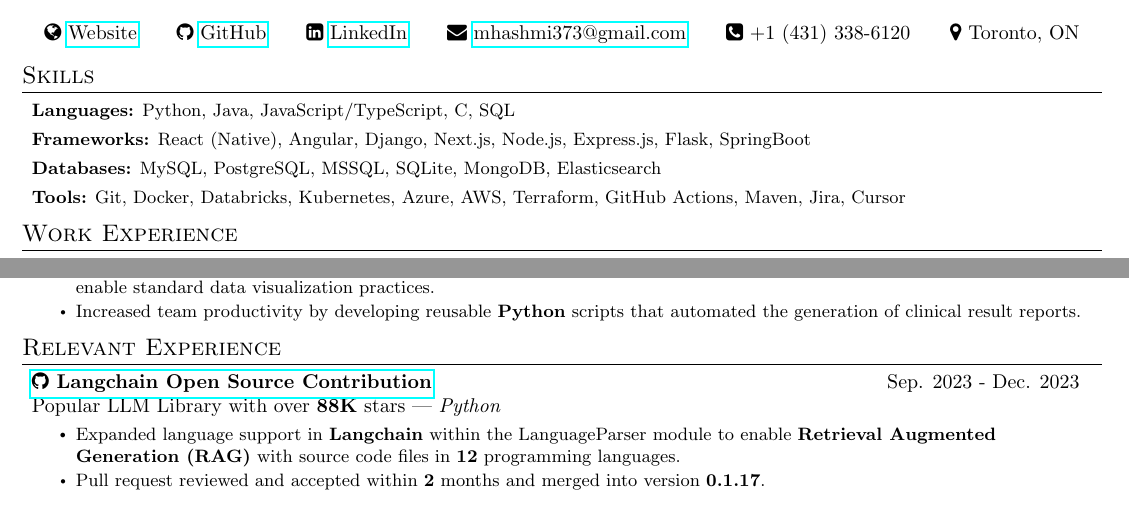
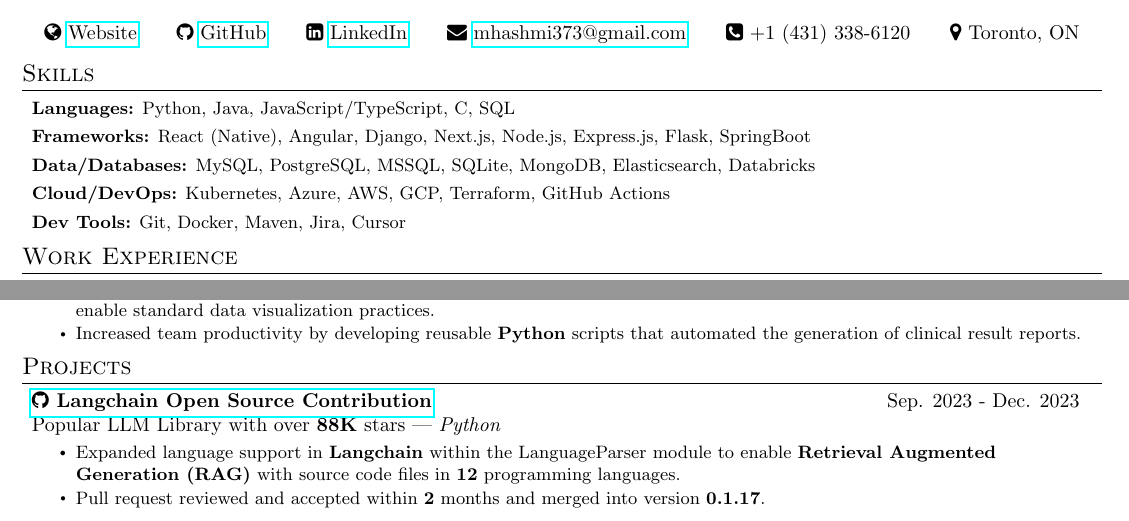
Before and after one commit to maazh10/resume, a LaTeX CV (resume.tex): two parts of the page, joined at a grey line, cut so that both start at the same text. Compiled offline with pdfLaTeX.

Commit message:
feat: break up skills section

```diff
--- a/resume.tex
+++ b/resume.tex
@@ -160,9 +160,11 @@
 {\textbf{Languages:} Python, Java, JavaScript/TypeScript, C, SQL}
 \skillsItem
 {\textbf{Frameworks:} React (Native), Angular, Django, Next.js, Node.js, Express.js, Flask, SpringBoot}
-\skillsItem{\textbf{Databases:} MySQL, PostgreSQL, MSSQL, SQLite, MongoDB, Elasticsearch}
+\skillsItem{\textbf{Data/Databases:} MySQL, PostgreSQL, MSSQL, SQLite, MongoDB, Elasticsearch, Databricks}
 \skillsItem
-{\textbf{Tools:} Git, Docker, Databricks, Kubernetes, Azure, AWS, Terraform, GitHub Actions, Maven, Jira, Cursor}
+{\textbf{Cloud/DevOps:} Kubernetes, Azure, AWS, GCP, Terraform, GitHub Actions}
+\skillsItem
+{\textbf{Dev Tools:} Git, Docker, Maven, Jira, Cursor}
 \resumeSubHeadingListEnd
 \vspace{5pt}
 
@@ -224,7 +226,7 @@
 \resumeSubHeadingListEnd
 
 %-----------PROJECTS-----------------
-\section{Relevant Experience}
+\section{Projects}
 
 \projectSubHeadingListStart
 
```
Also changed, not shown: resume.pdf.
